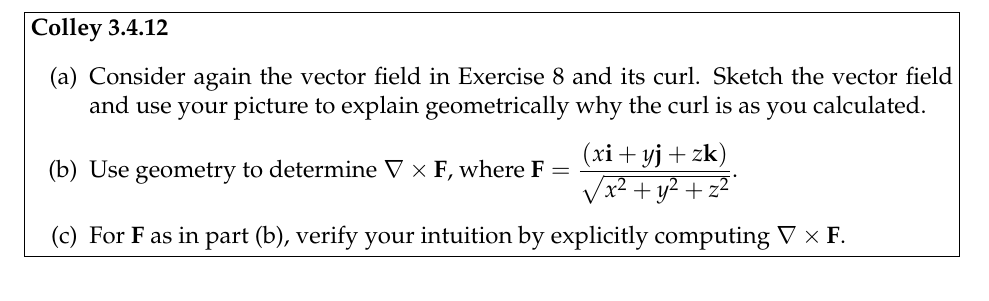
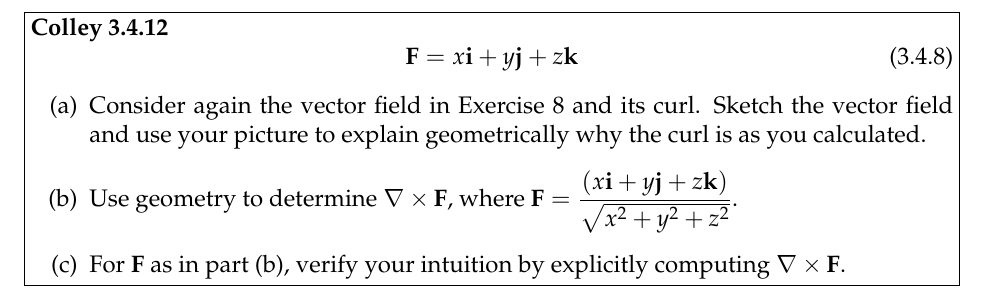
Before and after one commit to 777jon/math60-psets, a LaTeX document (may_23.tex): part of page 4 of 7, cut so that both start at the same text. Compiled offline with pdfLaTeX.

Commit message:
Add reference to Problem 8 to problem in may_23

```diff
--- a/may_23.tex
+++ b/may_23.tex
@@ -59,6 +59,9 @@
 \newpage
 
 \begin{problem}[Colley 3.4.12]
+    \begin{equation}\tag{3.4.8}
+        \textbf{F}=x\textbf{i}+y\textbf{j}+z\textbf{k}
+    \end{equation}
     \begin{enumerate}
         \item Consider again the vector field in Exercise 8 and its
             curl. Sketch the vector field and use your picture to
```
Also changed, not shown: may_23.pdf.
